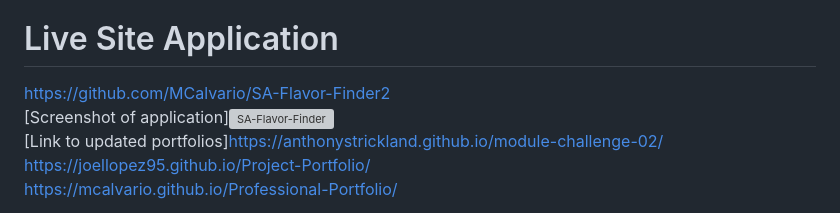
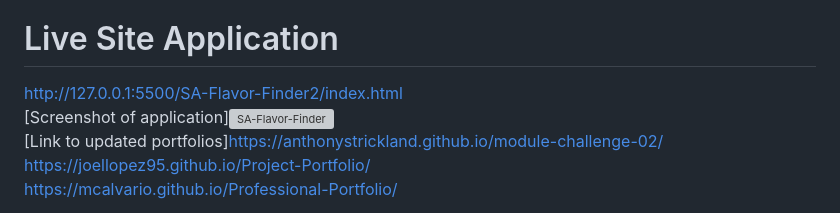
Before and after one commit to MCalvario/SA-Flavor-Finder2, a Markdown page: README.md, the part around the change. Rendered like a GitHub page; grey boxes are pictures that could not be loaded.

Commit message:
fixed url

```diff
--- a/README.md
+++ b/README.md
@@ -8,7 +8,7 @@ As full-stack web developers, we want to create a website that will work as a gu
 To use this website, simply click on an image which represents the type of experience you are seeking.  There are three options to choose from:  Hidden Gems, Food Trucks, and Local Restaurants.  Once you click on the image, you will be directed to another page with different options to choose from.  The Hidden Gems page will have three categories listed with options for you to choose from.  Family fun, the great outdoors, and night life.  Under each of these categories, you will be given 3 different options to choose from.  clicking on the images will take you to the website and clicking on the activity name, will take you to the the company's social media.  Should you change your mind, simply click the reset button at the bottom of the page to take you back to the main page.  The food truck and local restaurants page will have the different options listed.  Click on the image to be directed to the website or click on the name to be directed to the company's social media.  Click reset at the bottom of the page to be directed back to the main page.  The Get to know us section at the bottom of the page will provide you with our individual github pages by clicking on our name.  The icons at the bottom of the page will direct you to the social media of the website.
 
 # Live Site Application
-https://github.com/MCalvario/SA-Flavor-Finder2<br>
+http://127.0.0.1:5500/SA-Flavor-Finder2/index.html<br>
 [Screenshot of application]![SA-Flavor-Finder](assets/images/SA-Flavor-Finder.png)<br>
 [Link to updated portfolios]https://anthonystrickland.github.io/module-challenge-02/<br>
 https://joellopez95.github.io/Project-Portfolio/<br>
```
